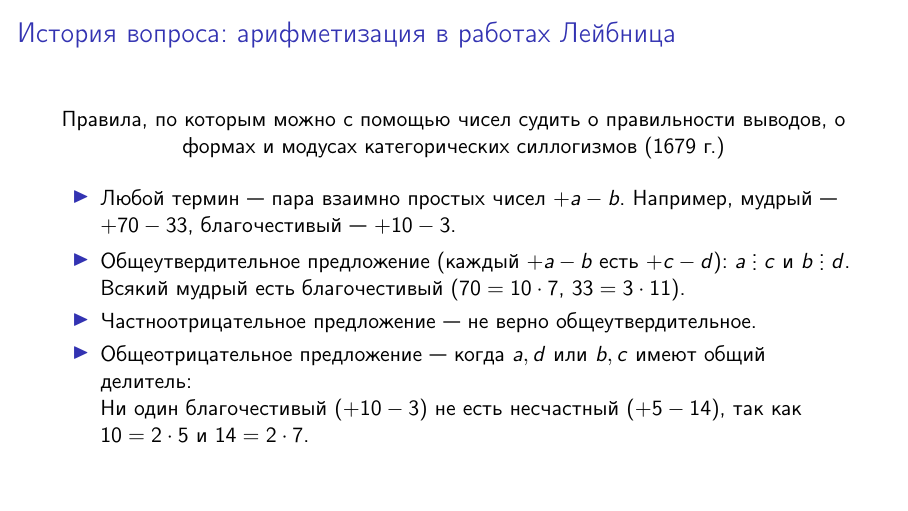
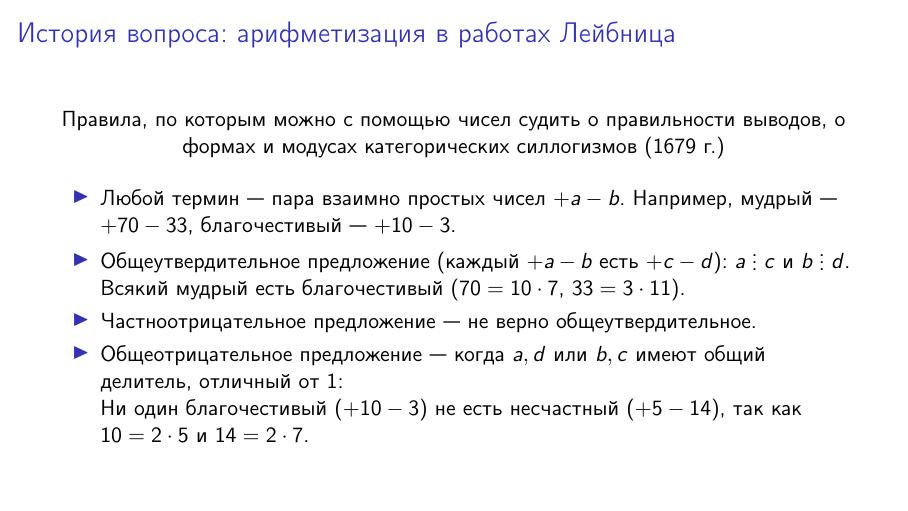
Before and after one commit to shd/logic2024, LaTeX slides (lection-08.tex): page 2 of 103. Compiled offline with pdfLaTeX.

Commit message:
Add forgotten detail

```diff
--- a/lection-08.tex
+++ b/lection-08.tex
@@ -50,7 +50,7 @@
 
 \item Частноотрицательное предложение --- не верно общеутвердительное.
 
-\item Общеотрицательное предложение --- когда $a,d$ или $b,c$ имеют общий делитель:\\
+\item Общеотрицательное предложение --- когда $a,d$ или $b,c$ имеют общий делитель, отличный от 1:\\
 Ни один благочестивый ($+10-3$) не есть несчастный ($+5-14$), так как $10=2 \cdot 5$ и $14 =2 \cdot 7$.
 \end{itemize}
 \end{frame}
```
